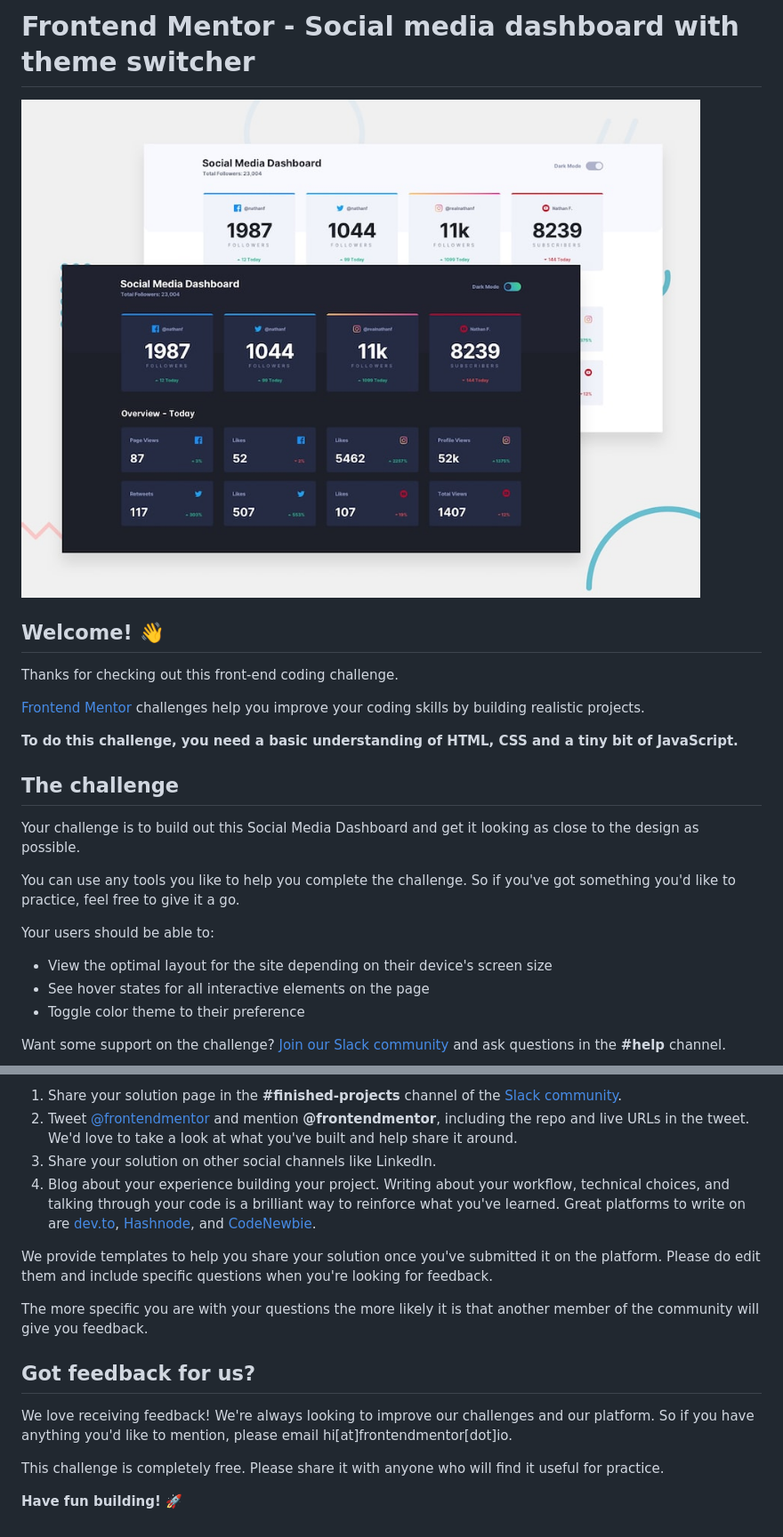
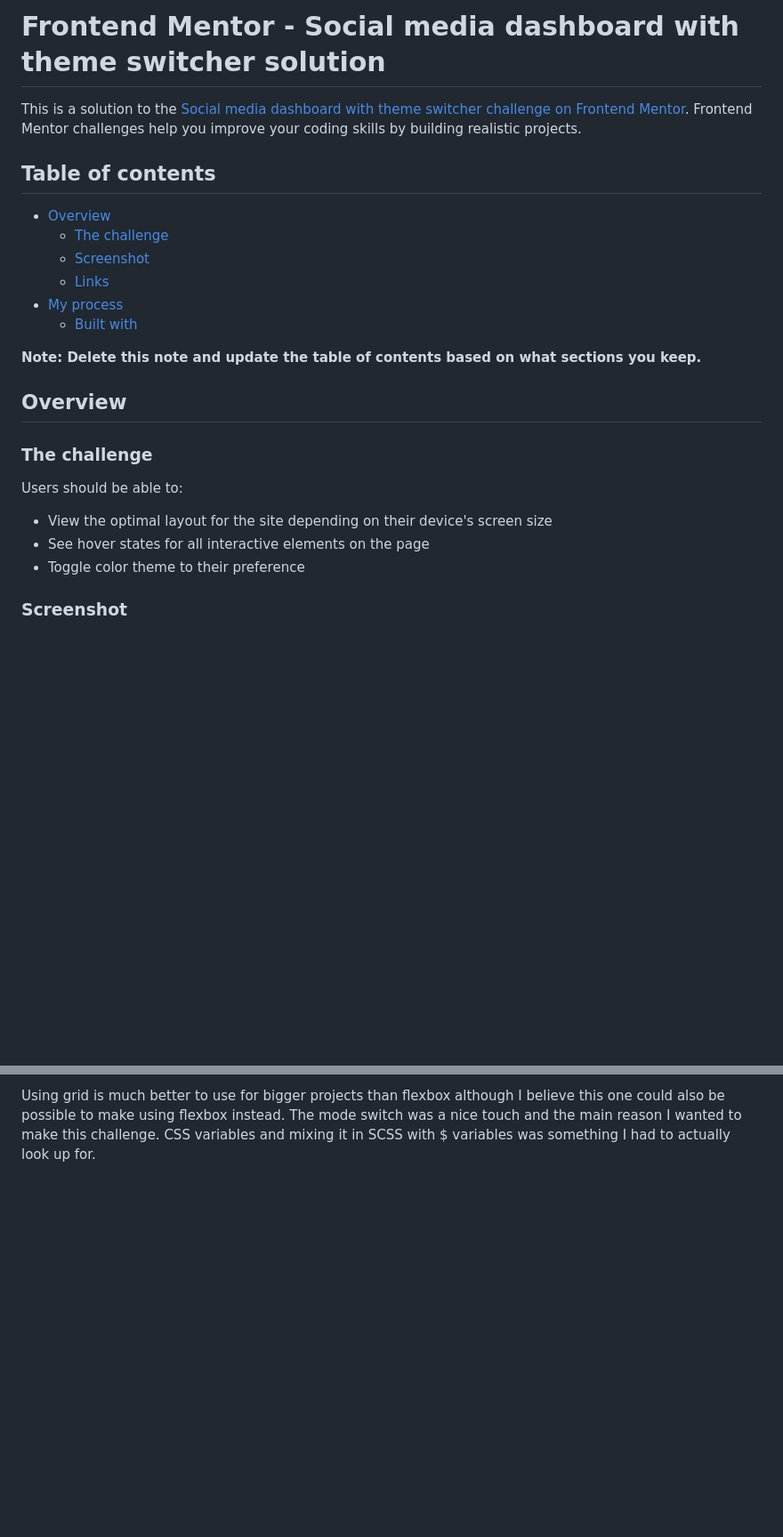
Before and after one commit to TheSpiritCode/social-media-dashboard-with-theme-switcher, a Markdown page: README.md, 2 parts joined by grey strips. Shown: that part at 89% size. Rendered like a GitHub page; blank space fills up the shorter version.

```diff
--- a/README.md
+++ b/README.md
@@ -1,26 +1,27 @@
-# Frontend Mentor - Social media dashboard with theme switcher
+# Frontend Mentor - Social media dashboard with theme switcher solution
 
-![Design preview for the Social media dashboard with theme switcher coding challenge](./design/desktop-preview.jpg)
+This is a solution to the [Social media dashboard with theme switcher challenge on Frontend Mentor](https://www.frontendmentor.io/challenges/social-media-dashboard-with-theme-switcher-6oY8ozp_H). Frontend Mentor challenges help you improve your coding skills by building realistic projects.
 
-## Welcome! 👋
+## Table of contents
 
-Thanks for checking out this front-end coding challenge.
+- [Overview](#overview)
+  - [The challenge](#the-challenge)
+  - [Screenshot](#screenshot)
+  - [Links](#links)
+- [My process](#my-process)
+  - [Built with](#built-with)
 
-[Frontend Mentor](https://www.frontendmentor.io) challenges help you improve your coding skills by building realistic projects.
+**Note: Delete this note and update the table of contents based on what sections you keep.**
 
-**To do this challenge, you need a basic understanding of HTML, CSS and a tiny bit of JavaScript.**
+## Overview
 
-## The challenge
+### The challenge
 
-Your challenge is to build out this Social Media Dashboard and get it looking as close to the design as possible.
-
-You can use any tools you like to help you complete the challenge. So if you've got something you'd like to practice, feel free to give it a go.
-
-Your users should be able to:
+Users should be able to:
 
 - View the optimal layout for the site depending on their device's screen size
 - See hover states for all interactive elements on the page
 - Toggle color theme to their preference
 
-Want some support on the challenge? [Join our Slack community](https://www.frontendmentor.io/slack) and ask questions in the **#help** channel.
+### Screenshot
 
@@ -78,16 +51,2 @@ There are multiple places you can share your solution:
-1. Share your solution page in the **#finished-projects** channel of the [Slack community](https://www.frontendmentor.io/slack).
-2. Tweet [@frontendmentor](https://twitter.com/frontendmentor) and mention **@frontendmentor**, including the repo and live URLs in the tweet. We'd love to take a look at what you've built and help share it around.
-3. Share your solution on other social channels like LinkedIn.
-4. Blog about your experience building your project. Writing about your workflow, technical choices, and talking through your code is a brilliant way to reinforce what you've learned. Great platforms to write on are [dev.to](https://dev.to/), [Hashnode](https://hashnode.com/), and [CodeNewbie](https://community.codenewbie.org/).
-
-We provide templates to help you share your solution once you've submitted it on the platform. Please do edit them and include specific questions when you're looking for feedback.
-
-The more specific you are with your questions the more likely it is that another member of the community will give you feedback.
-
-## Got feedback for us?
-
-We love receiving feedback! We're always looking to improve our challenges and our platform. So if you have anything you'd like to mention, please email hi[at]frontendmentor[dot]io.
-
-This challenge is completely free. Please share it with anyone who will find it useful for practice.
-
-**Have fun building!** 🚀
+Using grid is much better to use for bigger projects than flexbox although I believe this one could also be possible to make using flexbox instead.
+The mode switch was a nice touch and the main reason I wanted to make this challenge. CSS variables and mixing it in SCSS with $ variables was something I had to actually look up for.
```
Also changed, not shown: other parts of README.md (+14 -42 lines), README-template.md (deleted, +0 -112 lines), screens/desktop-dark.png (added), screens/desktop-light.png (added), screens/mobile-dark.png (added), screens/mobile-light.png (added), 3 other files.
